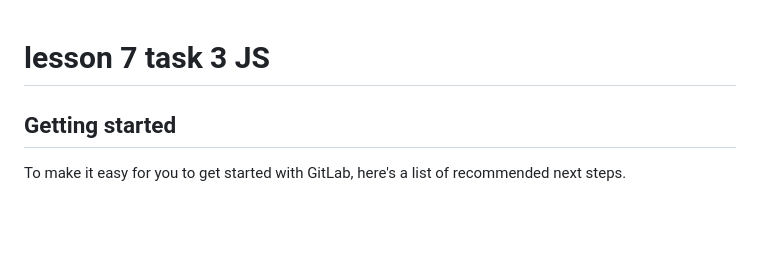
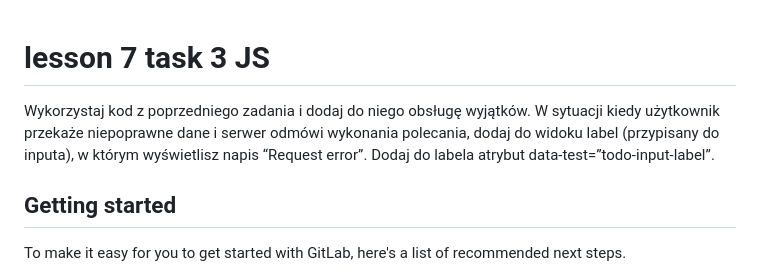
Before and after one commit to BeataKosmider/Front-End-Dev-Bootcamp_Task_lesson-7-task-3-js, a Markdown page: README.md, the part around the change. Rendered like a GitHub page; blank space fills up the shorter version.

```diff
--- a/README.md
+++ b/README.md
@@ -1,6 +1,6 @@
 # lesson 7 task 3 JS
 
-
+Wykorzystaj kod z poprzedniego zadania i dodaj do niego obsługę wyjątków. W sytuacji kiedy użytkownik przekaże niepoprawne dane i serwer odmówi wykonania polecania, dodaj do widoku label (przypisany do inputa), w którym wyświetlisz napis “Request error”. Dodaj do labela atrybut data-test=”todo-input-label”.
 
 ## Getting started
 
```
